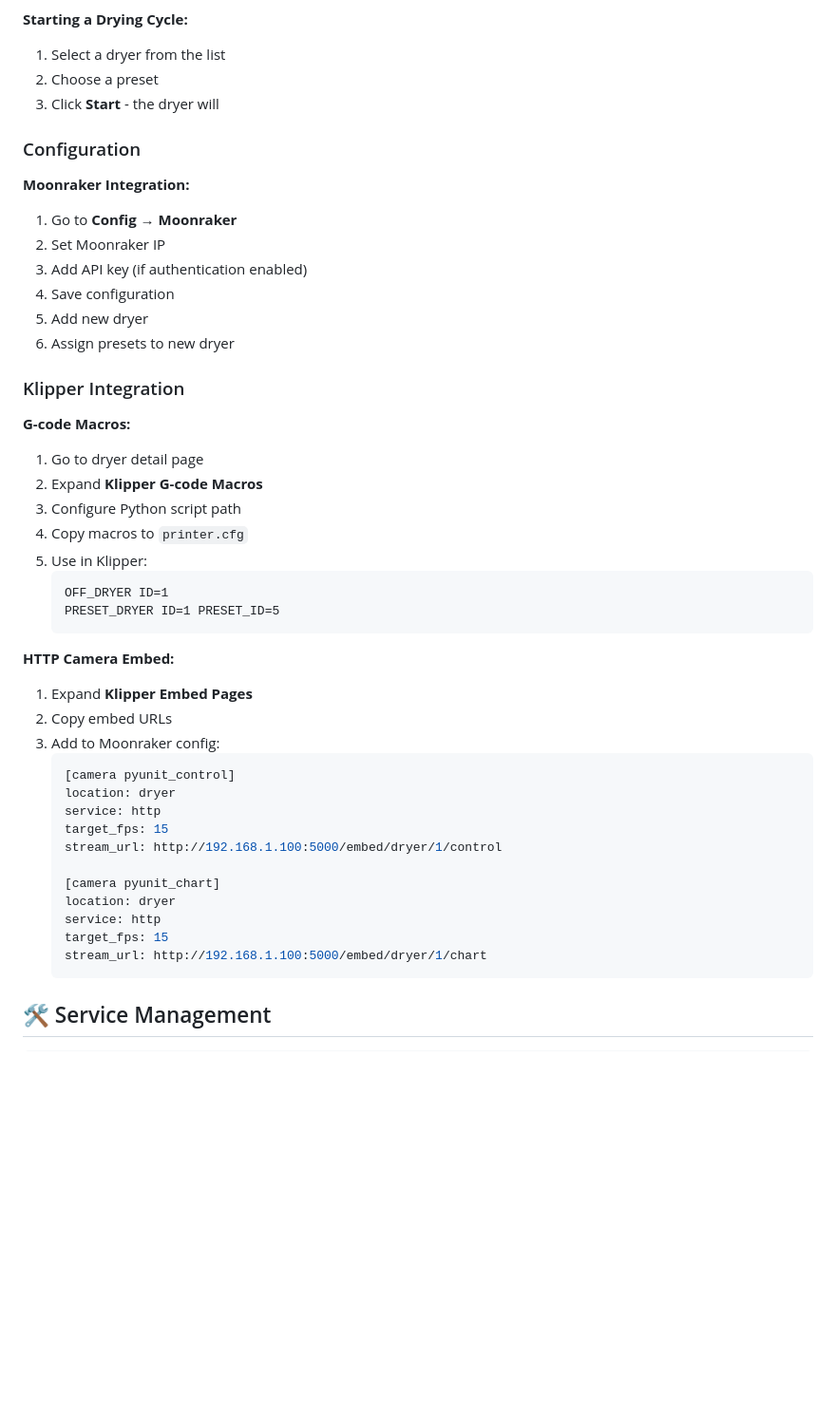
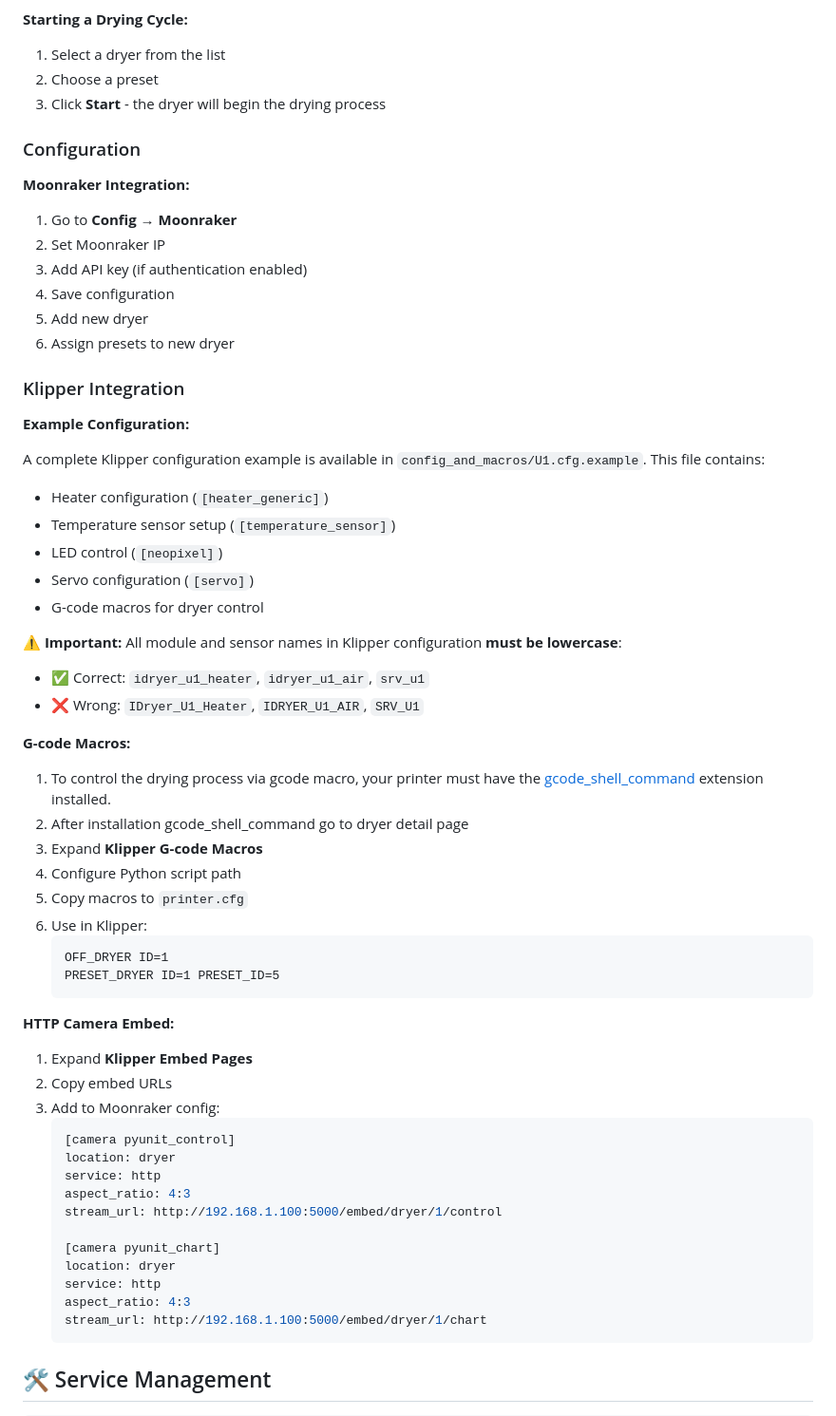
Before and after one commit to xatang/PyUnit, a Markdown page: README.md, the part around the change printed below. Shown: that part at 95% size. GitHub-like rendering; blank space fills up the shorter version.

Commit message:
Update README with improved instructions and examples
Replaces placeholder icons with appropriate emojis, adds console filter commands for Fluidd/Mainsail, clarifies Klipper integration steps, and provides a detailed configuration example. Also corrects minor typos and improves clarity in several sections.

````diff
--- a/README.md
+++ b/README.md
@@ -204,7 +212,7 @@ sudo docker compose up -d
 **Starting a Drying Cycle:**
 1. Select a dryer from the list
 2. Choose a preset
-3. Click **Start** - the dryer will
+3. Click **Start** - the dryer will begin the drying process
 
 ### Configuration
 
@@ -218,12 +226,26 @@ sudo docker compose up -d
 
 ### Klipper Integration
 
+**Example Configuration:**
+
+A complete Klipper configuration example is available in `config_and_macros/U1.cfg.example`. This file contains:
+- Heater configuration (`[heater_generic]`)
+- Temperature sensor setup (`[temperature_sensor]`)
+- LED control (`[neopixel]`)
+- Servo configuration (`[servo]`)
+- G-code macros for dryer control
+
+**⚠️ Important:** All module and sensor names in Klipper configuration **must be lowercase**:
+- ✅ Correct: `idryer_u1_heater`, `idryer_u1_air`, `srv_u1`
+- ❌ Wrong: `IDryer_U1_Heater`, `IDRYER_U1_AIR`, `SRV_U1`
+
 **G-code Macros:**
-1. Go to dryer detail page
-2. Expand **Klipper G-code Macros**
-3. Configure Python script path
-4. Copy macros to `printer.cfg`
-5. Use in Klipper:
+1. To control the drying process via gcode macro, your printer must have the [gcode_shell_command](https://github.com/dw-0/kiauh/blob/master/docs/gcode_shell_command.md) extension installed.
+2. After installation gcode_shell_command go to dryer detail page
+3. Expand **Klipper G-code Macros**
+4. Configure Python script path
+5. Copy macros to `printer.cfg`
+6. Use in Klipper:
    ```gcode
    OFF_DRYER ID=1
    PRESET_DRYER ID=1 PRESET_ID=5
@@ -237,13 +259,13 @@ sudo docker compose up -d
    [camera pyunit_control]
    location: dryer
    service: http
-   target_fps: 15
+   aspect_ratio: 4:3
    stream_url: http://192.168.1.100:5000/embed/dryer/1/control
 
    [camera pyunit_chart]
    location: dryer
    service: http
-   target_fps: 15
+   aspect_ratio: 4:3
    stream_url: http://192.168.1.100:5000/embed/dryer/1/chart
    ```
 
````
Also changed, not shown: other parts of README.md (+10 -2 lines).
